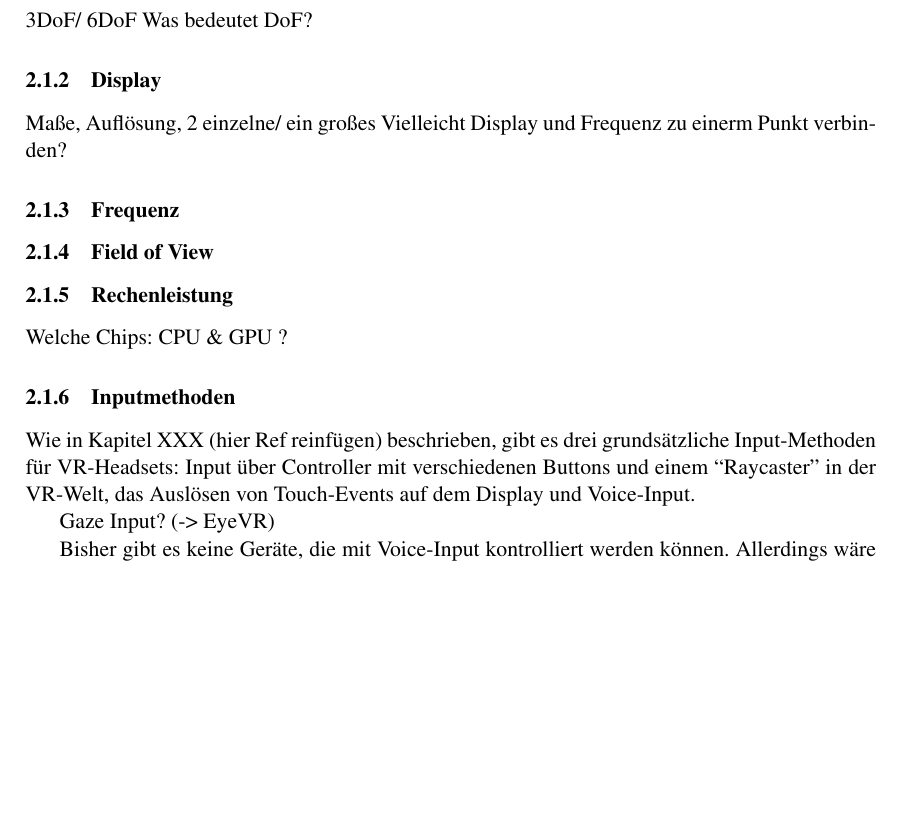
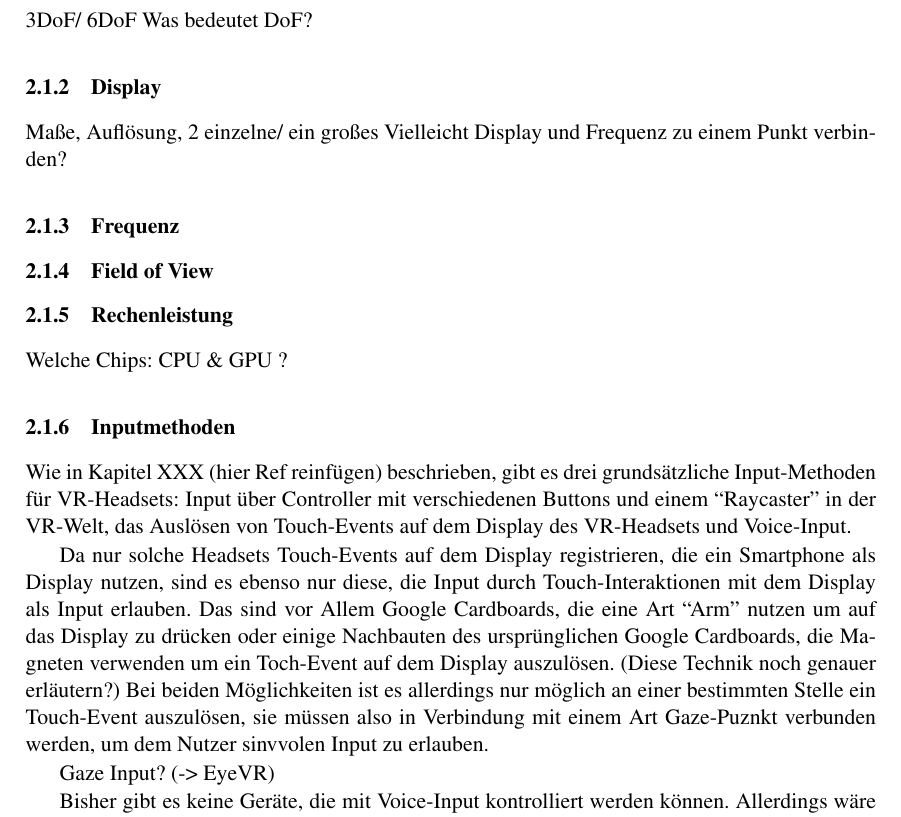
Before and after one commit to vronifuchsberger/VRClassroom, a LaTeX thesis (thesis/thesis.tex): part of page 9 of 29, cut so that both start at the same text, the shorter picture padded with empty space. Compiled offline with pdfLaTeX; the source files are stored in an older character set and shown here as Unicode.

Commit message:
thesis: Inputmethoden

```diff
--- a/thesis/thesis.tex
+++ b/thesis/thesis.tex
@@ -154,7 +154,7 @@ Was bedeutet DoF?
 
 \subsubsection{Display}
 Maße, Auflösung, 2 einzelne/ ein großes
-Vielleicht Display und Frequenz zu einerm Punkt verbinden?
+Vielleicht Display und Frequenz zu einem Punkt verbinden?
 
 \subsubsection{Frequenz}
 
@@ -165,7 +165,10 @@ Welche Chips: CPU \& GPU ?
 
 
 \subsubsection{Inputmethoden}
-Wie in Kapitel XXX (hier Ref reinfügen) beschrieben, gibt es drei grundsätzliche Input-Methoden für VR-Headsets: Input über Controller mit verschiedenen Buttons und einem ``Raycaster'' in der VR-Welt, das Auslösen von Touch-Events auf dem Display und Voice-Input.
+Wie in Kapitel XXX (hier Ref reinfügen) beschrieben, gibt es drei grundsätzliche Input-Methoden für VR-Headsets: Input über Controller mit verschiedenen Buttons und einem ``Raycaster'' in der VR-Welt, das Auslösen von Touch-Events auf dem Display des VR-Headsets und Voice-Input.
+
+Da nur solche Headsets Touch-Events auf dem Display registrieren, die ein Smartphone als Display nutzen, sind es ebenso nur diese, die Input durch Touch-Interaktionen mit dem Display als Input erlauben. Das sind vor Allem Google Cardboards, die eine Art ``Arm'' nutzen um auf das Display zu drücken oder einige Nachbauten des ursprünglichen Google Cardboards, die Magneten verwenden um ein Toch-Event auf dem Display auszulösen.
+(Diese Technik noch genauer erläutern?) Bei beiden Möglichkeiten ist es allerdings nur möglich an einer bestimmten Stelle ein Touch-Event auszulösen, sie müssen also in Verbindung mit einem Art Gaze-Puznkt verbunden werden, um dem Nutzer sinvvolen Input zu erlauben.
 
 Gaze Input? (-> EyeVR)
 
```
